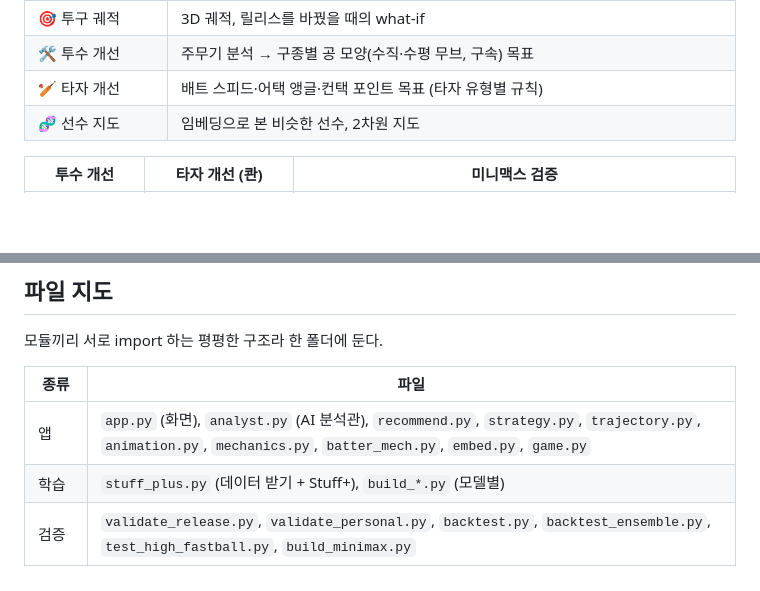
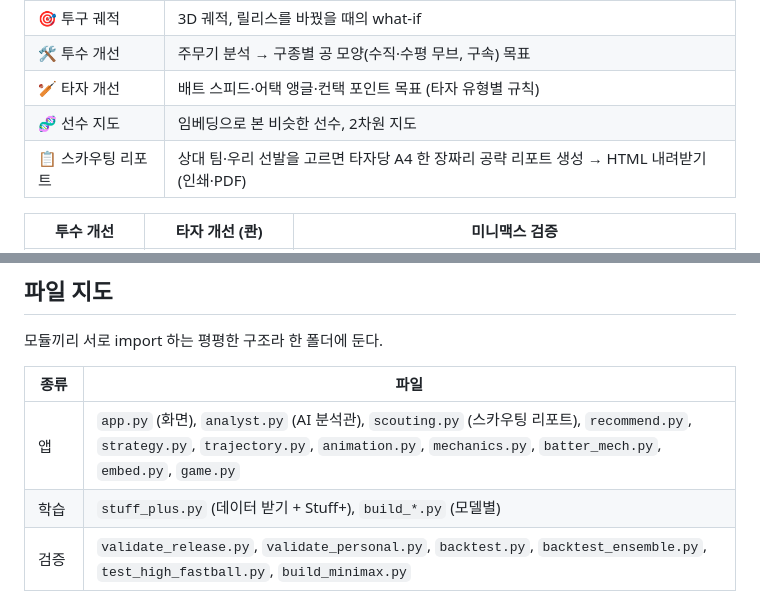
Before and after one commit to chominki2020-afk/Baseball_AI, a Markdown page: README.md, 2 parts joined by grey strips. Rendered like a GitHub page; blank space fills up the shorter version.

```diff
--- a/README.md
+++ b/README.md
@@ -53,6 +54,7 @@ flowchart TD
 | 🛠️ 투수 개선 | 주무기 분석 → 구종별 공 모양(수직·수평 무브, 구속) 목표 |
 | 🏏 타자 개선 | 배트 스피드·어택 앵글·컨택 포인트 목표 (타자 유형별 규칙) |
 | 🧬 선수 지도 | 임베딩으로 본 비슷한 선수, 2차원 지도 |
+| 📋 스카우팅 리포트 | 상대 팀·우리 선발을 고르면 타자당 A4 한 장짜리 공략 리포트 생성 → HTML 내려받기 (인쇄·PDF) |
 
 | 투수 개선 | 타자 개선 (콴) | 미니맥스 검증 |
 | --- | --- | --- |
@@ -81,7 +98,7 @@ python pipeline.py
 
 | 종류 | 파일 |
 | --- | --- |
-| 앱 | `app.py` (화면), `analyst.py` (AI 분석관), `recommend.py`, `strategy.py`, `trajectory.py`, `animation.py`, `mechanics.py`, `batter_mech.py`, `embed.py`, `game.py` |
+| 앱 | `app.py` (화면), `analyst.py` (AI 분석관), `scouting.py` (스카우팅 리포트), `recommend.py`, `strategy.py`, `trajectory.py`, `animation.py`, `mechanics.py`, `batter_mech.py`, `embed.py`, `game.py` |
 | 학습 | `stuff_plus.py` (데이터 받기 + Stuff+), `build_*.py` (모델별) |
 | 검증 | `validate_release.py`, `validate_personal.py`, `backtest.py`, `backtest_ensemble.py`, `test_high_fastball.py`, `build_minimax.py` |
 | 검증 결과 | `val_*.csv` (앱의 "근거" 화면이 읽음), `results/*.txt` |
```
Also changed, not shown: other parts of README.md (+17 -1 lines), docs/CASE_STUDY.md (+28 -4 lines), docs/images/scouting_cover.png (added), docs/images/scouting_soto.png (added), 6 other files.
